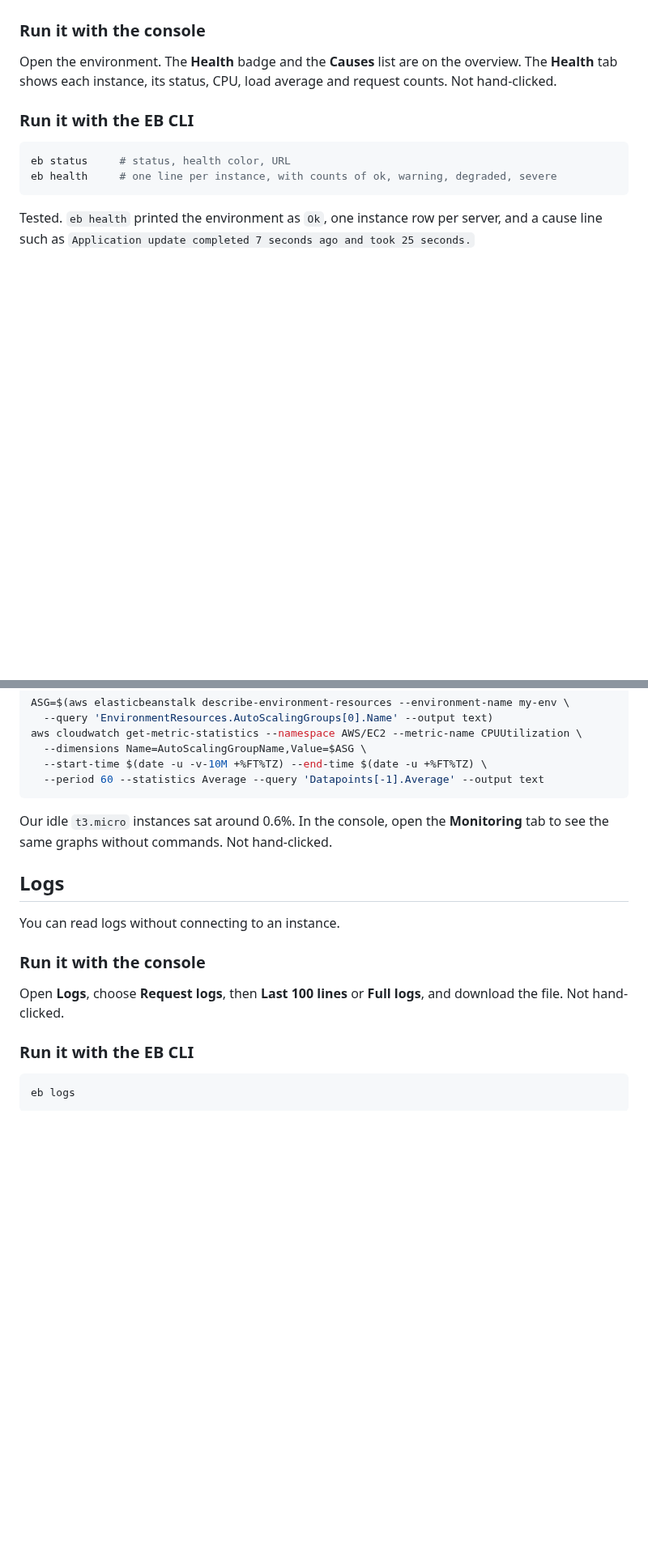
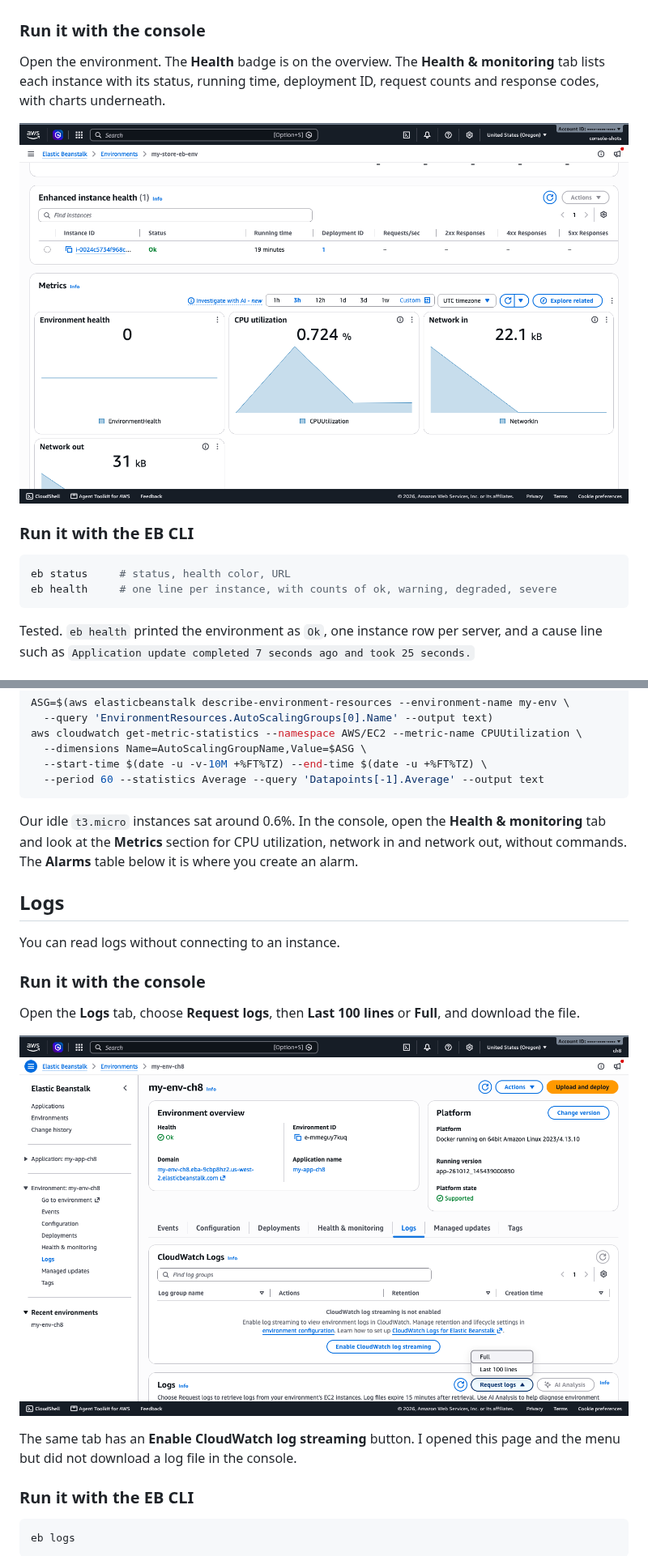
Before and after one commit to LondheShubham153/elastic-beanstalk-in-one-shot, a Markdown page: notes/08-observability.md, 2 parts joined by grey strips. Shown at 81% size. GitHub-like rendering; pictures changed too: images/ch8-health-monitoring.png (added), images/ch8-request-logs.png (added); blank space fills up the shorter version.

Commit message:
Chapter 8: console screenshots and corrected console navigation

````diff
--- a/notes/08-observability.md
+++ b/notes/08-observability.md
@@ -33,7 +33,9 @@ The causes tell you why. We saw these in the test runs:
 
 ### Run it with the console
 
-Open the environment. The **Health** badge and the **Causes** list are on the overview. The **Health** tab shows each instance, its status, CPU, load average and request counts. Not hand-clicked.
+Open the environment. The **Health** badge is on the overview. The **Health & monitoring** tab lists each instance with its status, running time, deployment ID, request counts and response codes, with charts underneath.
+
+![The Health & monitoring tab](../images/ch8-health-monitoring.png)
 
 ### Run it with the EB CLI
 
@@ -92,7 +94,7 @@ aws cloudwatch get-metric-statistics --namespace AWS/EC2 --metric-name CPUUtiliz
   --period 60 --statistics Average --query 'Datapoints[-1].Average' --output text
 ```
 
-Our idle `t3.micro` instances sat around 0.6%. In the console, open the **Monitoring** tab to see the same graphs without commands. Not hand-clicked.
+Our idle `t3.micro` instances sat around 0.6%. In the console, open the **Health & monitoring** tab and look at the **Metrics** section for CPU utilization, network in and network out, without commands. The **Alarms** table below it is where you create an alarm.
 
 ## Logs
 
@@ -100,7 +102,11 @@ You can read logs without connecting to an instance.
 
 ### Run it with the console
 
-Open **Logs**, choose **Request logs**, then **Last 100 lines** or **Full logs**, and download the file. Not hand-clicked.
+Open the **Logs** tab, choose **Request logs**, then **Last 100 lines** or **Full**, and download the file.
+
+![The Request logs menu on the Logs tab](../images/ch8-request-logs.png)
+
+The same tab has an **Enable CloudWatch log streaming** button. I opened this page and the menu but did not download a log file in the console.
 
 ### Run it with the EB CLI
 
````
Also changed, not shown: other parts of notes/08-observability.md (+4 -2 lines), images/ch8-managed-updates.png (added).
